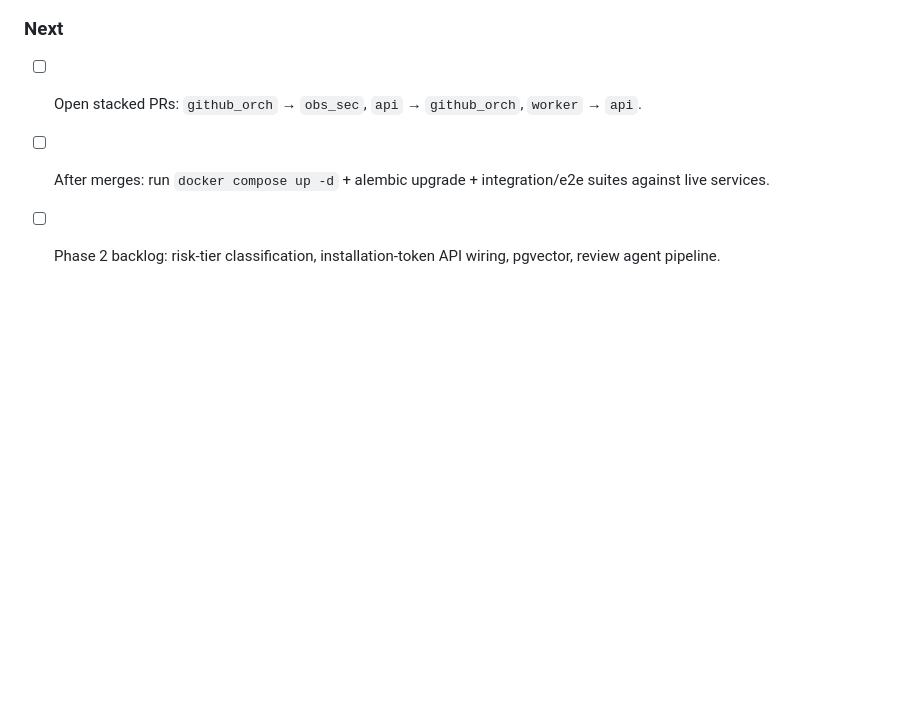
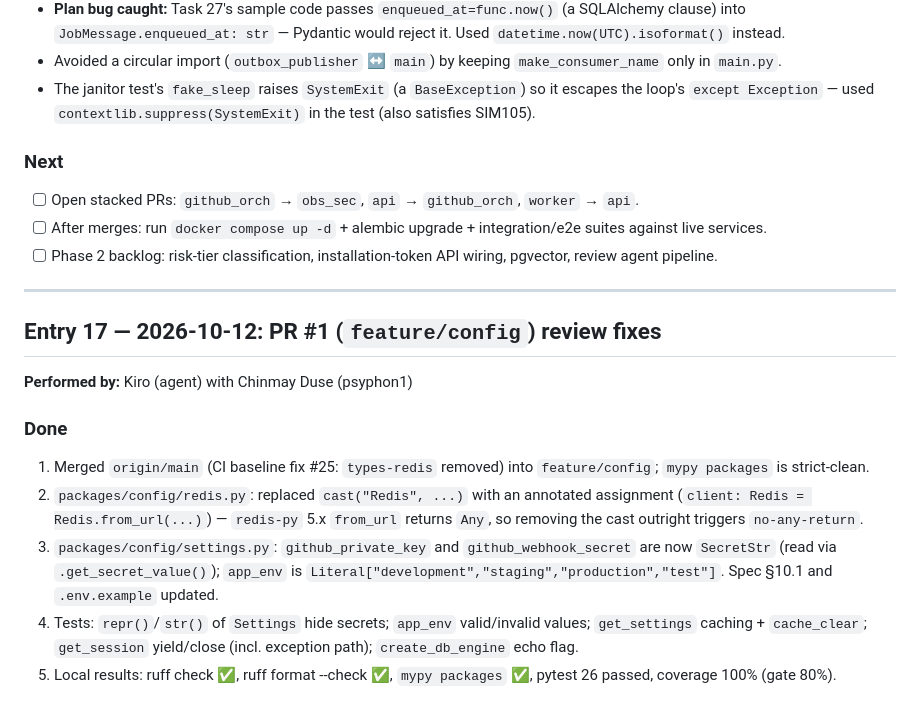
Before and after one commit to psyphon1/Meridian, a Markdown page: track.md, the part around the change. GitHub-like rendering; blank space fills up the shorter version.

Commit message:
docs(track): record PR #1 review fixes

```diff
--- a/track.md
+++ b/track.md
@@ -510,3 +510,17 @@
 - [ ] Open stacked PRs: `github_orch` → `obs_sec`, `api` → `github_orch`, `worker` → `api`.
 - [ ] After merges: run `docker compose up -d` + alembic upgrade + integration/e2e suites against live services.
 - [ ] Phase 2 backlog: risk-tier classification, installation-token API wiring, pgvector, review agent pipeline.
+
+---
+
+## Entry 17 — 2026-10-12: PR #1 (`feature/config`) review fixes
+
+**Performed by:** Kiro (agent) with Chinmay Duse (psyphon1)
+
+### Done
+
+1. Merged `origin/main` (CI baseline fix #25: `types-redis` removed) into `feature/config`; `mypy packages` is strict-clean.
+2. `packages/config/redis.py`: replaced `cast("Redis", ...)` with an annotated assignment (`client: Redis = Redis.from_url(...)`) — `redis-py` 5.x `from_url` returns `Any`, so removing the cast outright triggers `no-any-return`.
+3. `packages/config/settings.py`: `github_private_key` and `github_webhook_secret` are now `SecretStr` (read via `.get_secret_value()`); `app_env` is `Literal["development","staging","production","test"]`. Spec §10.1 and `.env.example` updated.
+4. Tests: `repr()`/`str()` of `Settings` hide secrets; `app_env` valid/invalid values; `get_settings` caching + `cache_clear`; `get_session` yield/close (incl. exception path); `create_db_engine` echo flag.
+5. Local results: ruff check ✅, ruff format --check ✅, `mypy packages` ✅, pytest 26 passed, coverage 100% (gate 80%).
```
